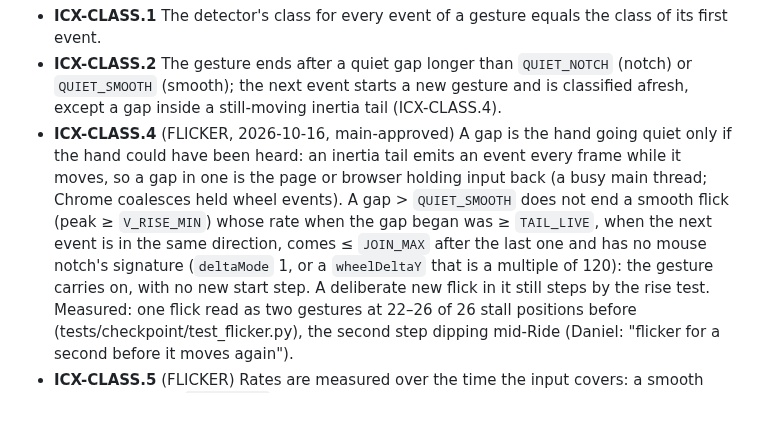
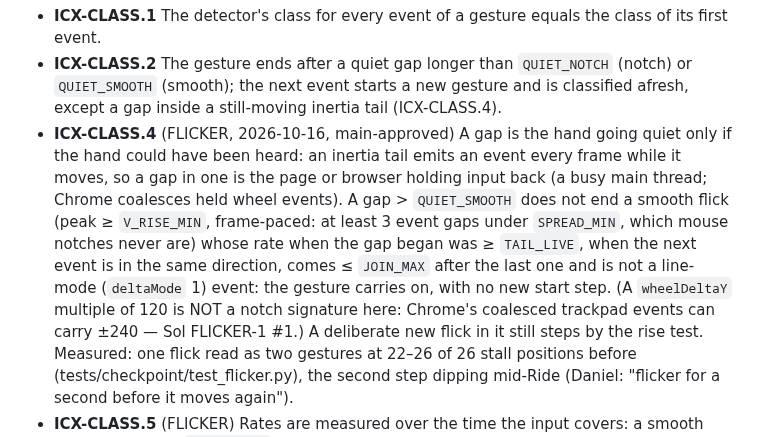
Before and after one commit to Freelance-Easy/freelance-easy-site, a Markdown page: docs/interaction-contract.md, the part around the change. Rendered like a GitHub page; blank space fills up the shorter version.

Commit message:
contract: ICX-CLASS.4 text matches the code after Sol FLICKER-1 (frame-paced flick + not line-mode; wheelDeltaY%120 is not a notch signature)
Co-Authored-By: Claude Opus 5.5 <noreply@anthropic.com>

```diff
--- a/docs/interaction-contract.md
+++ b/docs/interaction-contract.md
@@ -402,9 +402,10 @@ It resets for each new gesture.
 - **ICX-CLASS.4** (FLICKER, 2026-10-16, main-approved) A gap is the hand going quiet only if the hand could have been
   heard: an inertia tail emits an event every frame while it moves, so a gap in one is the page or browser holding input
   back (a busy main thread; Chrome coalesces held wheel events). A gap > `QUIET_SMOOTH` does not end a smooth flick
-  (peak ≥ `V_RISE_MIN`) whose rate when the gap began was ≥ `TAIL_LIVE`, when the next event is in the same
-  direction, comes ≤ `JOIN_MAX` after the last one and has no mouse notch's signature (`deltaMode` 1, or a
-  `wheelDeltaY` that is a multiple of 120): the gesture carries on, with no new start step. A deliberate new flick in
+  (peak ≥ `V_RISE_MIN`, frame-paced: at least 3 event gaps under `SPREAD_MIN`, which mouse notches never are) whose rate
+  when the gap began was ≥ `TAIL_LIVE`, when the next event is in the same direction, comes ≤ `JOIN_MAX` after the last
+  one and is not a line-mode (`deltaMode` 1) event: the gesture carries on, with no new start step. (A `wheelDeltaY`
+  multiple of 120 is NOT a notch signature here: Chrome's coalesced trackpad events can carry ±240 — Sol FLICKER-1 #1.) A deliberate new flick in
   it still steps by the rise test. Measured: one flick read as two gestures at 22–26 of 26 stall positions before
   (tests/checkpoint/test_flicker.py), the second step dipping mid-Ride (Daniel: "flicker for a second before it moves
   again").
```
